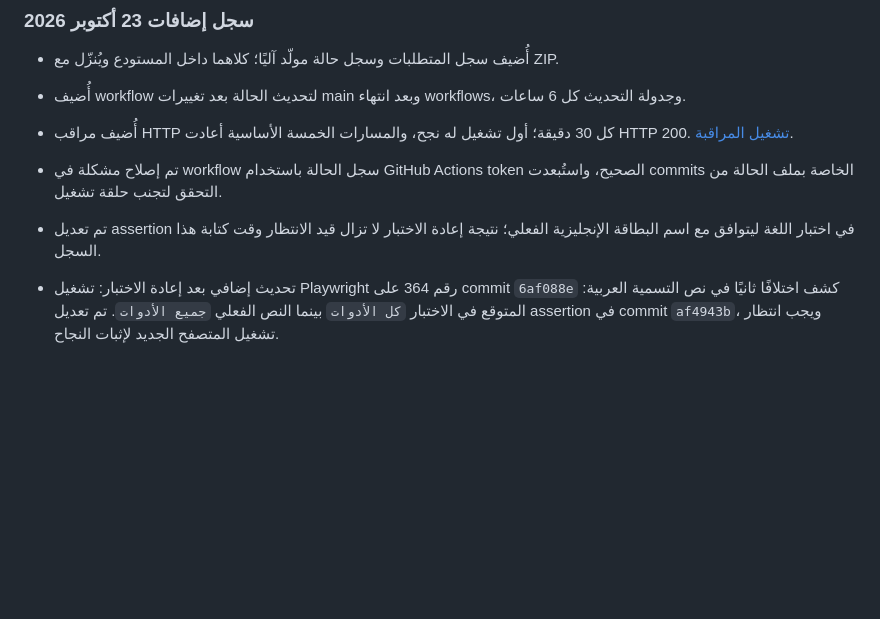
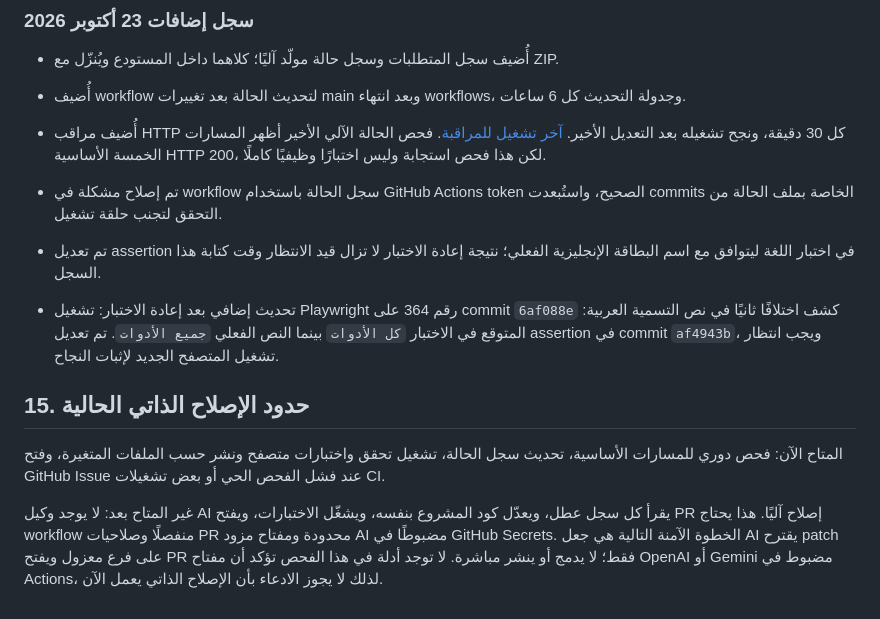
Before and after one commit to Taha8880/Utilityra, a Markdown page: docs/UTILITYRA_MASTER_REFERENCE_AR.md, the part around the change. Drawn GitHub-style; blank space fills up the shorter version.

Commit message:
docs: update monitor verification and self-repair boundaries

```diff
--- a/docs/UTILITYRA_MASTER_REFERENCE_AR.md
+++ b/docs/UTILITYRA_MASTER_REFERENCE_AR.md
@@ -492,8 +492,15 @@ npx playwright test tests/e2e/cloudflare-tools.spec.js tests/e2e/tool-accuracy.s
 ### سجل إضافات 23 أكتوبر 2026
 - أُضيف سجل المتطلبات وسجل حالة مولّد آليًا؛ كلاهما داخل المستودع ويُنزّل مع ZIP.
 - أُضيف workflow لتحديث الحالة بعد تغييرات main وبعد انتهاء workflows، وجدولة التحديث كل 6 ساعات.
-- أُضيف مراقب HTTP كل 30 دقيقة؛ أول تشغيل له نجح، والمسارات الخمسة الأساسية أعادت HTTP 200. [تشغيل المراقبة](https://github.com/Taha8880/Utilityra/actions/runs/39965162463).
+- أُضيف مراقب HTTP كل 30 دقيقة، ونجح تشغيله بعد التعديل الأخير. [آخر تشغيل للمراقبة](https://github.com/Taha8880/Utilityra/actions/runs/39966459182). فحص الحالة الآلي الأخير أظهر المسارات الخمسة الأساسية HTTP 200، لكن هذا فحص استجابة وليس اختبارًا وظيفيًا كاملًا.
 - تم إصلاح مشكلة في workflow سجل الحالة باستخدام GitHub Actions token الصحيح، واستُبعدت commits الخاصة بملف الحالة من التحقق لتجنب حلقة تشغيل.
 - تم تعديل assertion في اختبار اللغة ليتوافق مع اسم البطاقة الإنجليزية الفعلي؛ نتيجة إعادة الاختبار لا تزال قيد الانتظار وقت كتابة هذا السجل.
 
 - تحديث إضافي بعد إعادة الاختبار: تشغيل Playwright رقم 364 على commit `6af088e` كشف اختلافًا ثانيًا في نص التسمية العربية: المتوقع في الاختبار `كل الأدوات` بينما النص الفعلي `جميع الأدوات`. تم تعديل assertion في commit `af4943b`، ويجب انتظار تشغيل المتصفح الجديد لإثبات النجاح.
+
+
+## 15. حدود الإصلاح الذاتي الحالية
+
+المتاح الآن: فحص دوري للمسارات الأساسية، تحديث سجل الحالة، تشغيل تحقق واختبارات متصفح ونشر حسب الملفات المتغيرة، وفتح GitHub Issue عند فشل الفحص الحي أو بعض تشغيلات CI.
+
+غير المتاح بعد: لا يوجد وكيل AI يقرأ كل سجل عطل، ويعدّل كود المشروع بنفسه، ويشغّل الاختبارات، ويفتح PR إصلاح آليًا. هذا يحتاج workflow منفصلًا وصلاحيات PR محدودة ومفتاح مزود AI مضبوطًا في GitHub Secrets. الخطوة الآمنة التالية هي جعل AI يقترح patch على فرع معزول ويفتح PR فقط؛ لا يدمج أو ينشر مباشرة. لا توجد أدلة في هذا الفحص تؤكد أن مفتاح OpenAI أو Gemini مضبوط في Actions، لذلك لا يجوز الادعاء بأن الإصلاح الذاتي يعمل الآن.
```
